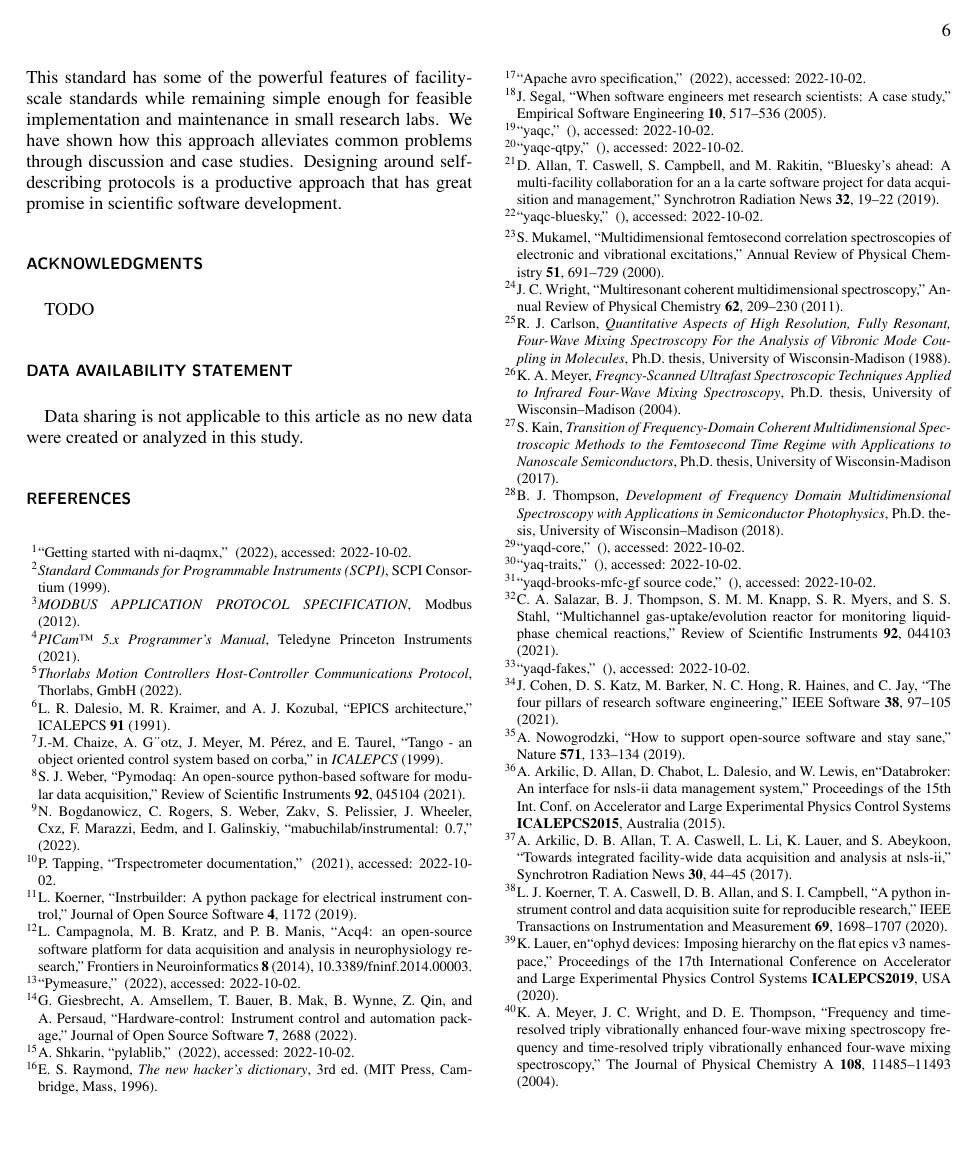
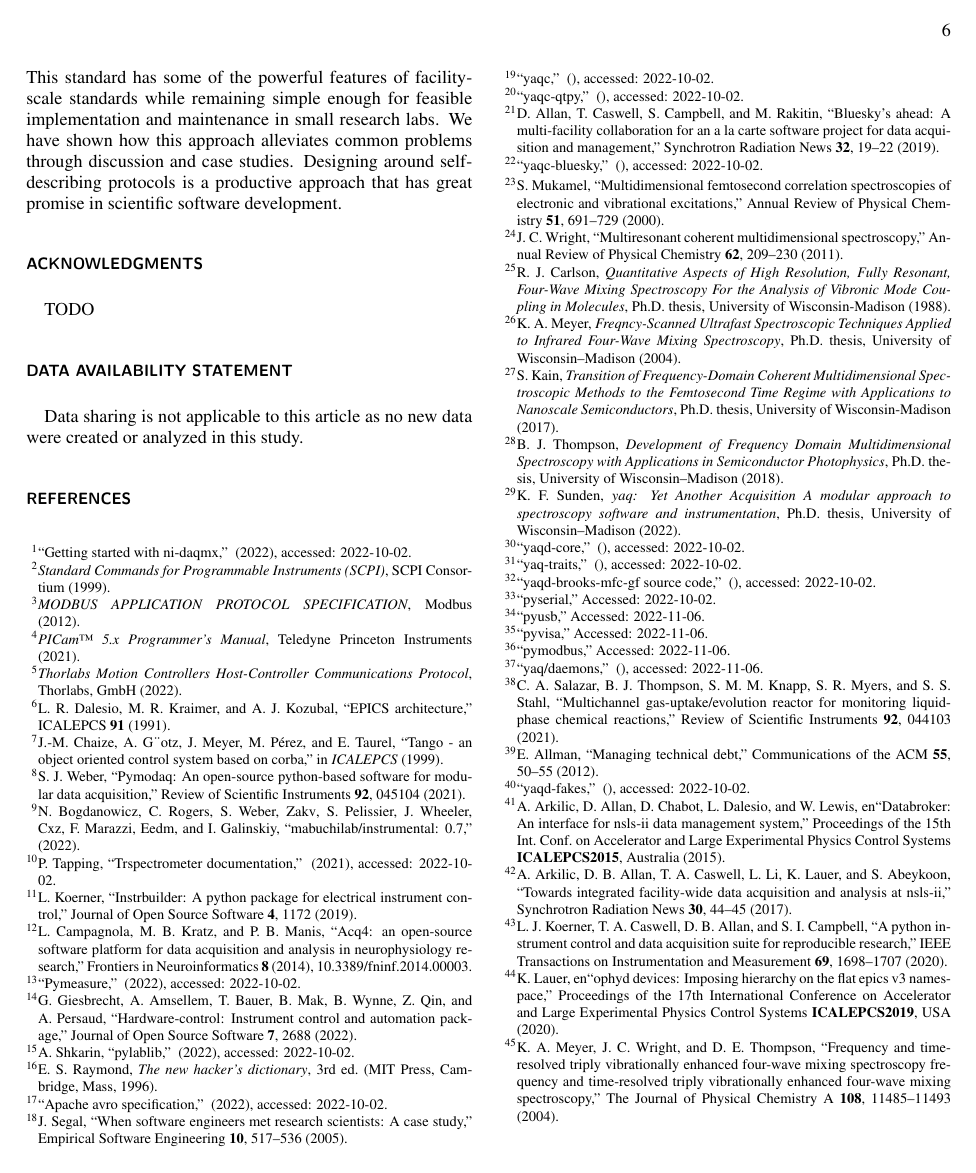
Before and after one commit to yaq-project/yaq-protocol-publication, a LaTeX paper (paper.tex, which reads references.bib): page 6 of 6. Compiled offline with pdfLaTeX.

Commit message:
Fill out citations

```diff
--- a/references.bib
+++ b/references.bib
@@ -1,10 +1,8 @@
 @inproceedings{AGotz1999TANGOA,
-  author =       {Chaize, J-M. and G¨otz, A. and Meyer, J. and Pérez,
-                  María and Taurel, E.},
-  title =        {TANGO - AN OBJECT ORIENTED CONTROL SYSTEM BASED ON
-                  CORBA},
-  year =         1999,
-  booktitle =    {ICALEPCS}
+ author = {Chaize, J-M. and G¨otz, A. and Meyer, J. and Pérez, María and Taurel, E.},
+ title = {TANGO - AN OBJECT ORIENTED CONTROL SYSTEM BASED ON CORBA},
+ year = {1999},
+ booktitle = {ICALEPCS}
 }
 
 @article{AllanDanielB2019a,
@@ -15,4 +9 @@
-                  and Management},
-  journal =      {Synchrotron Radiation News},
-  publisher =    {Informa UK Limited},
-  year =         2019,
+ author = {Allan, Daniel and Caswell, Thomas and Campbell, Stuart and Rakitin, Maksim},
@@ -23,0 +13,5 @@
+ journal = {Synchrotron Radiation News},
+ publisher = {Informa UK Limited},
+ year = {2019},
+ month = {May},
+ number = {3},
@@ -23,0 +26,5 @@
+ journal = {Communications of the ACM},
+ publisher = {Association for Computing Machinery (ACM)},
+ year = {2012},
+ month = {may},
+ number = {5},
@@ -29,2 +37,0 @@
-  title =        {Databroker: An Interface for NSLS-II Data Management
-                  System},
@@ -34 +38,7 @@
-  year =         2015,
+ author = {Arkilic, Arman and Allan, Daniel and Chabot, Daron and Dalesio, Leo and Lewis, Wayne},
+ title = {Databroker: An Interface for NSLS-II Data Management System},
+ journal = {Proceedings of the 15th Int. Conf. on Accelerator and Large Experimental Physics Control Systems},
+ publisher = {JACoW, Geneva, Switzerland},
+ year = {2015},
+ volume = {ICALEPCS2015},
+ pages = {Australia},
@@ -49 +52,0 @@
-  title =        {Towards Integrated Facility-Wide Data Acquisition
@@ -53 +52,0 @@
-  year =         2017,
@@ -59 +53,7 @@
-  doi =          {10.1080/08940886.2017.1289810}
+ author = {Arkilic, A. and Allan, D. B. and Caswell, T. A. and Li, L. and Lauer, K. and Abeykoon, S.},
+ title = {Towards Integrated Facility-Wide Data Acquisition and Analysis at NSLS-II},
+ journal = {Synchrotron Radiation News},
+ publisher = {Informa UK Limited},
+ year = {2017},
+ month = {mar},
+ number = {2},
@@ -60,7 +64,5 @@
 }
 
 @misc{AvroSpecification,
-  title =        {Apache Avro Specification},
-  year =         2022,
-  url =          {https://avro.apache.org/docs/1.11.1/specification/},
-  note =         {Accessed: 2022-10-02}
+ title = {Apache Avro Specification},
+ year = {2022},
@@ -76,4 +74,4 @@
-  year =         2022,
-  url =          {https://zenodo.org/record/2556398},
-  doi =          {10.5281/ZENODO.2556398},
-  copyright =    {Open Access}
+ author = {Bogdanowicz, Nate and Rogers, Christopher and Weber, Sébastien and {Zakv}  and Pelissier, Sylvain and Wheeler, Jonathan and {Cxz}  and Marazzi, Francesco and {Eedm}  and Galinskiy, Ivan},
+ title = {mabuchilab/Instrumental: 0.7},
+ publisher = {Zenodo},
+ year = {2022},
@@ -84,19 +84,15 @@
-                  B.},
-  title =        {ACQ4: an open-source software platform for data
-                  acquisition and analysis in neurophysiology
-                  research},
-  journal =      {Frontiers in Neuroinformatics},
-  publisher =    {Frontiers Media SA},
-  year =         2014,
-  volume =       8,
-  url =          {https://doi.org/10.3389%2Ffninf.2014.00003},
-  doi =          {10.3389/fninf.2014.00003}
+ author = {Campagnola, Luke and Kratz, Megan B. and Manis, Paul B.},
+ title = {ACQ4: an open-source software platform for data acquisition and analysis in neurophysiology research},
+ journal = {Frontiers in Neuroinformatics},
+ publisher = {Frontiers Media SA},
+ year = {2014},
+ volume = {8},
+ url = {https://doi.org/10.3389%2Ffninf.2014.00003},
+ doi = {10.3389/fninf.2014.00003}
 }
 
 @phdthesis{CarlsonRogerJohn1988a,
-  author =       {Carlson, Roger John},
-  title =        {Quantitative Aspects of High Resolution, Fully
+ author = {Carlson, Roger John},
+ title = {Quantitative Aspects of High Resolution, Fully
 Resonant, Four-Wave Mixing Spectroscopy For the
 Analysis of Vibronic Mode Coupling in Molecules},
-  year =         1988,
-  school =       {University of Wisconsin-Madison}
@@ -113,9 +99,5 @@
-  pages =        {97--105},
-  author =       {Jeremy Cohen and Daniel S. Katz and Michelle Barker
-                  and Neil Chue Hong and Robert Haines and Caroline
-                  Jay},
-  title =        {The Four Pillars of Research Software Engineering},
-  journal =      {{IEEE} Software}
+ year = {1988},
+ school = {University of Wisconsin-Madison}
 }
 
 @article{DalesioLR1991a,
@@ -138 +115,5 @@
-  year =         2022,
+ journal = {Journal of Open Source Software},
+ publisher = {The Open Journal},
+ year = {2022},
+ month = {apr},
+ number = {72},
@@ -150,14 +129,15 @@
 Multidimensional Spectroscopic Methods to the
 Femtosecond Time Regime with Applications to
 Nanoscale Semiconductors},
-  year =         2017,
-  school =       {University of Wisconsin-Madison}
+ year = {2017},
+ school = {University of Wisconsin-Madison}
 }
 
 @article{Koerner_2019,
-  author =       {Koerner, Lucas},
-  title =        {Instrbuilder: A Python package for electrical
-                  instrument control},
-  journal =      {Journal of Open Source Software},
-  publisher =    {The Open Journal},
-  year =         2019,
+ author = {Koerner, Lucas},
+ title = {Instrbuilder: A Python package for electrical instrument control},
+ journal = {Journal of Open Source Software},
+ publisher = {The Open Journal},
+ year = {2019},
+ month = {apr},
+ number = {36},
@@ -178,3 +150,0 @@
-                  Measurement},
-  publisher =    {Institute of Electrical and Electronics Engineers
-                  (IEEE)},
@@ -187,0 +154,4 @@
+ publisher = {Institute of Electrical and Electronics Engineers (IEEE)},
+ year = {2020},
+ month = {apr},
+ number = {4},
@@ -188,9 +162,10 @@
 }
 
 @article{Lauer2020,
-  author =       {Lauer, Kenneth},
-  title =        {ophyd Devices: Imposing Hierarchy on the Flat EPICS
-                  V3 Namespace},
-  journal =      {Proceedings of the 17th International Conference on
-                  Accelerator and Large Experimental Physics Control
-                  Systems},
+ author = {Lauer, Kenneth},
+ title = {ophyd Devices: Imposing Hierarchy on the Flat EPICS V3 Namespace},
+ journal = {Proceedings of the 17th International Conference on Accelerator and Large Experimental Physics Control Systems},
+ publisher = {JACoW Publishing, Geneva, Switzerland},
+ year = {2020},
+ volume = {ICALEPCS2019},
+ pages = {USA},
@@ -218 +184,0 @@
-  year =         2004,
@@ -224,20 +186,24 @@
+ year = {2004},
+ month = {December},
+ number = {52},
+ volume = {108},
+ pages = {11485--11493},
+ doi = {10.1021/jp046137j}
 }
 
 @phdthesis{MeyerKentAlbert2004b,
-  author =       {Meyer, Kent Albert},
-  title =        {Freqncy-Scanned Ultrafast Spectroscopic Techniques
+ author = {Meyer, Kent Albert},
+ title = {Freqncy-Scanned Ultrafast Spectroscopic Techniques
 Applied to Infrared Four-Wave Mixing Spectroscopy},
-  year =         2004,
-  school =       {University of Wisconsin--Madison}
+ year = {2004},
+ school = {University of Wisconsin--Madison}
+}
+
+@manual{modbus,
+ title = {MODBUS APPLICATION PROTOCOL SPECIFICATION},
+ year = {2012},
+ organization = {Modbus},
+ version = {V1.1b3}
 }
 
 @article{MukamelShaul2000a,
-  author =       {Mukamel, Shaul},
-  title =        {Multidimensional Femtosecond Correlation
-                  Spectroscopies of Electronic and Vibrational
-                  Excitations},
-  journal =      {Annual Review of Physical Chemistry},
-  publisher =    {Annual Reviews},
-  year =         2000,
-  month =        {oct},
-  number =       1,
@@ -255,9 +209,0 @@
-  volume =       571,
-  number =       7763,
-  pages =        {133--134},
-  author =       {Anna Nowogrodzki},
-  title =        {How to support open-source software and stay sane},
-  journal =      {Nature}
-}
-
-@book{Raymond_1996,
@@ -267,3 +209,0 @@
-  year =         1996,
-  address =      {Cambridge, Mass},
-  callnumber =   {PN6231.E4 H3 1996},
@@ -277,6 +209,0 @@
-                  S.},
-  title =        {Multichannel gas-uptake/evolution reactor for
-                  monitoring liquid-phase chemical reactions},
-  journal =      {Review of Scientific Instruments},
-  publisher =    {AIP Publishing},
-  year =         2021,
@@ -291,5 +209,0 @@
-  author =       {Segal, Judith},
-  title =        {When Software Engineers Met Research Scientists: A
-                  Case Study},
-  journal =      {Empirical Software Engineering},
-  year =         2005,
@@ -303,16 +209,0 @@
-@phdthesis{ThompsonBlaiseJonathan2018a,
-  author =       {Thompson, Blaise Jonathan},
-  title =        {Development of Frequency Domain Multidimensional
-                  Spectroscopy with Applications in Semiconductor
-                  Photophysics},
-  year =         2018,
-  school =       {University of Wisconsin--Madison}
-}
-
-@article{WeberSebastien2021a,
-  author =       {Weber, S. J.},
-  title =        {PyMoDAQ: An open-source Python-based software for
-                  modular data acquisition},
-  journal =      {Review of Scientific Instruments},
-  publisher =    {AIP Publishing},
-  year =         2021,
@@ -327,17 +210,8 @@
-  author =       {Wright, John C.},
-  title =        {Multiresonant Coherent Multidimensional
-                  Spectroscopy},
-  journal =      {Annual Review of Physical Chemistry},
-  year =         2011,
-  month =        {may},
-  number =       1,
-  volume =       62,
-  pages =        {209--230},
-  doi =          {10.1146/annurev-physchem-032210-103551}
-}
-
-@manual{modbus,
-  title =        {MODBUS APPLICATION PROTOCOL SPECIFICATION},
-  year =         2012,
-  organization = {Modbus},
-  version =      {V1.1b3}
+ author = {Mukamel, Shaul},
+ title = {Multidimensional Femtosecond Correlation Spectroscopies of
+Electronic and Vibrational Excitations},
+ journal = {Annual Review of Physical Chemistry},
+ publisher = {Annual Reviews},
+ year = {2000},
+ month = {oct},
+ number = {1},
@@ -344,8 +222,5 @@
 }
 
 @misc{nidaqmx,
-  title =        {Getting Started with NI-DAQmx},
-  year =         2022,
-  url =
-                  {https://www.ni.com/en-us/support/documentation/supplemental/06/getting-started-with-ni-daqmx--main-page.html},
-  note =         {Accessed: 2022-10-02}
+ title = {Getting Started with NI-DAQmx},
+ year = {2022},
@@ -356,7 +232,8 @@
-  year =         2021,
-  issue =        12,
+ title = {PICam™ 5.x Programmer’s Manual},
+ year = {2021},
+ issue = {12},
  organization = {Teledyne Princeton Instruments}
 }
 
 @misc{pylablib,
-  author =       {Shkarin, Alexey},
+ author = {Shkarin, Alexey},
@@ -373 +246,0 @@
-  note =         {Accessed: 2022-10-02}
@@ -373,0 +277,20 @@
+@book{Raymond_1996,
+ author = {Raymond, Eric S.},
+ title = {The new hacker’s dictionary},
+ publisher = {MIT Press},
+ year = {1996},
+ address = {Cambridge, Mass},
+ callnumber = {PN6231.E4 H3 1996},
+ edition = {3rd ed},
+ isbn = {9780262181785}
+}
+
+@article{SalazarChaseA2021a,
+ author = {Salazar, Chase A. and Thompson, Blaise J. and Knapp, Spring M. M. and Myers, Steven R. and Stahl, Shannon S.},
+ title = {Multichannel gas-uptake/evolution reactor for
+monitoring liquid-phase chemical reactions},
+ journal = {Review of Scientific Instruments},
+ publisher = {AIP Publishing},
+ year = {2021},
+ month = {April},
+ number = {4},
@@ -374,8 +300,16 @@
 }
 
 @manual{scpi,
-  title =        {Standard Commands for Programmable Instruments
-                  (SCPI)},
-  year =         1999,
+ title = {Standard Commands for Programmable Instruments (SCPI)},
+ year = {1999},
  organization = {SCPI Consortium},
-  version =      {1999.0}
+ version = {1999.0}
+}
+
+@article{SegalJudith2005a,
+ author = {Segal, Judith},
+ title = {When Software Engineers Met Research Scientists: A Case Study},
+ journal = {Empirical Software Engineering},
+ year = {2005},
+ month = {oct},
+ number = {4},
@@ -382,10 +323,21 @@
+ title = {yaq: Yet Another Acquisition A modular approach to spectroscopy software and instrumentation},
+ year = {2022},
+ school = {University of Wisconsin--Madison}
+}
+
+@phdthesis{ThompsonBlaiseJonathan2018a,
+ author = {Thompson, Blaise Jonathan},
+ title = {Development of Frequency Domain Multidimensional
+Spectroscopy with Applications in Semiconductor
+Photophysics},
+ year = {2018},
+ school = {University of Wisconsin--Madison}
 }
 
 @manual{thorlabs_apt,
-  title =        {Thorlabs Motion Controllers Host-Controller
-                  Communications Protocol},
-  year =         2022,
-  issue =        31,
+ title = {Thorlabs Motion Controllers Host-Controller Communications Protocol},
+ year = {2022},
+ issue = {31},
  organization = {Thorlabs, GmbH}
 }
 
@@ -397,0 +352,9 @@
+@article{WeberSebastien2021a,
+ author = {Weber, S. J.},
+ title = {PyMoDAQ: An open-source Python-based software for
+modular data acquisition},
+ journal = {Review of Scientific Instruments},
+ publisher = {AIP Publishing},
+ year = {2021},
+ month = {April},
+ number = {4},
@@ -397,0 +366,8 @@
+@article{WrightJohnCurtis2011a,
+ author = {Wright, John C.},
+ title = {Multiresonant Coherent Multidimensional Spectroscopy},
+ journal = {Annual Review of Physical Chemistry},
+ year = {2011},
+ month = {may},
+ number = {1},
+ volume = {62},
```
Also changed, not shown: paper.tex (+4 -4 lines), references.bib (339 more changed lines). Lines whose indentation alone changed are shown as unchanged.
